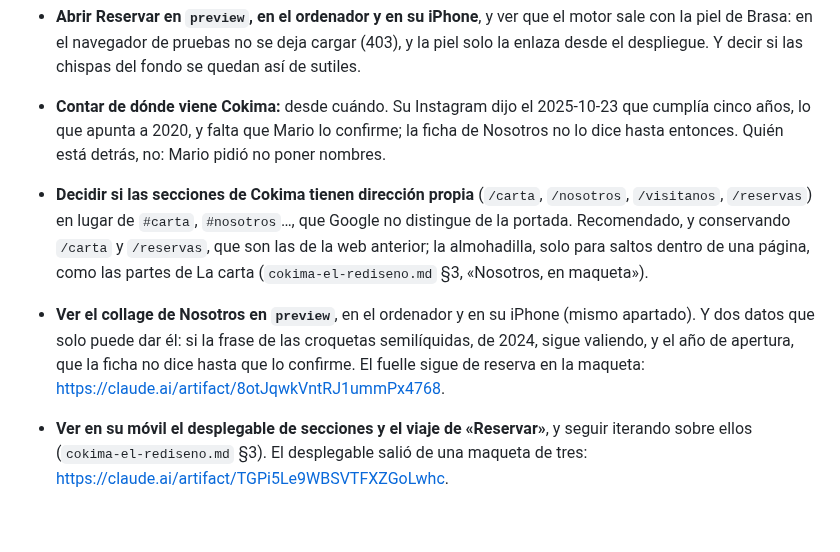
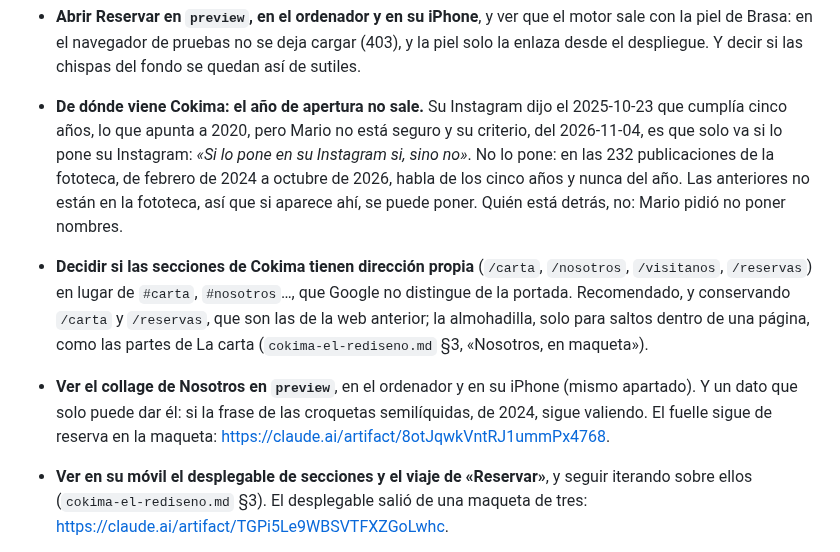
Before and after one commit to PH-Sport/ochoa-cokima, a Markdown page: docs/estado.md, the part around the change. Drawn GitHub-style; blank space fills up the shorter version.

```diff
--- a/docs/estado.md
+++ b/docs/estado.md
@@ -249,17 +249,18 @@ en `ochoa-inicio-vivo.md` §3.7.
 - **Abrir Reservar en `preview`, en el ordenador y en su iPhone**, y ver que el motor sale con la
   piel de Brasa: en el navegador de pruebas no se deja cargar (403), y la piel solo la enlaza desde
   el despliegue. Y decir si las chispas del fondo se quedan así de sutiles.
-- **Contar de dónde viene Cokima:** desde cuándo. Su Instagram dijo el 2025-10-23 que cumplía cinco
-  años, lo que apunta a 2020, y falta que Mario lo confirme; la ficha de Nosotros no lo dice hasta
-  entonces. Quién está detrás, no: Mario pidió no poner nombres.
+- **De dónde viene Cokima: el año de apertura no sale.** Su Instagram dijo el 2025-10-23 que cumplía cinco
+  años, lo que apunta a 2020, pero Mario no está seguro y su criterio, del 2026-11-04, es que solo va si lo pone
+  su Instagram: *«Si lo pone en su Instagram si, sino no»*. No lo pone: en las 232 publicaciones de la
+  fototeca, de febrero de 2024 a octubre de 2026, habla de los cinco años y nunca del año. Las anteriores no están en
+  la fototeca, así que si aparece ahí, se puede poner. Quién está detrás, no: Mario pidió no poner nombres.
 - **Decidir si las secciones de Cokima tienen dirección propia** (`/carta`, `/nosotros`,
   `/visitanos`, `/reservas`) en lugar de `#carta`, `#nosotros`…, que Google no distingue de la
   portada. Recomendado, y conservando `/carta` y `/reservas`, que son las de la web anterior; la
   almohadilla, solo para saltos dentro de una página, como las partes de La carta
   (`cokima-el-rediseno.md` §3, «Nosotros, en maqueta»).
-- **Ver el collage de Nosotros en `preview`**, en el ordenador y en su iPhone (mismo apartado). Y dos
-  datos que solo puede dar él: si la frase de las croquetas semilíquidas, de 2024, sigue valiendo, y el año
-  de apertura, que la ficha no dice hasta que lo confirme. El fuelle sigue de reserva en la maqueta:
+- **Ver el collage de Nosotros en `preview`**, en el ordenador y en su iPhone (mismo apartado). Y un
+  dato que solo puede dar él: si la frase de las croquetas semilíquidas, de 2024, sigue valiendo. El fuelle sigue de reserva en la maqueta:
   https://claude.ai/artifact/8otJqwkVntRJ1ummPx4768.
 - **Ver en su móvil el desplegable de secciones y el viaje de «Reservar»**, y seguir iterando
   sobre ellos (`cokima-el-rediseno.md` §3). El desplegable salió de una maqueta de tres:
```
Also changed, not shown: docs/cokima-el-rediseno.md (+7 -4 lines).
